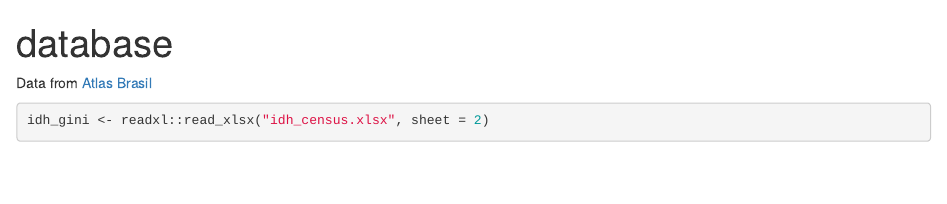
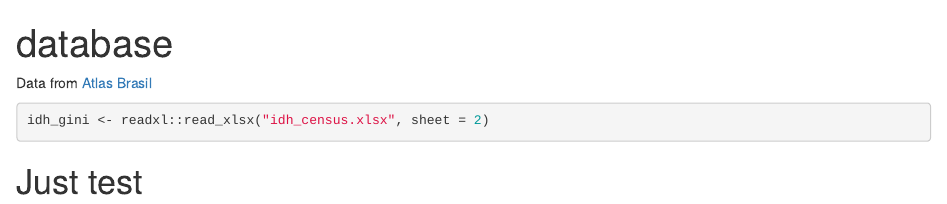
Before and after one commit to ronycoelho/databases, an R Markdown document (idh_census.Rmd): the page in a window 1100 px wide, from its top. Rendered offline with R 4.5, knitr and Pandoc, with nearby package versions; the code chunks are not run, so their results and figures are left out.

Commit message:
updating

````diff
--- a/idh_census.Rmd
+++ b/idh_census.Rmd
@@ -11,3 +11,5 @@ Data from [Atlas Brasil](http://atlasbrasil.org.br/2013/pt/download/)
 ```{r}
 idh_gini <- readxl::read_xlsx("idh_census.xlsx", sheet = 2)
 ```
+
+# Just test
````
